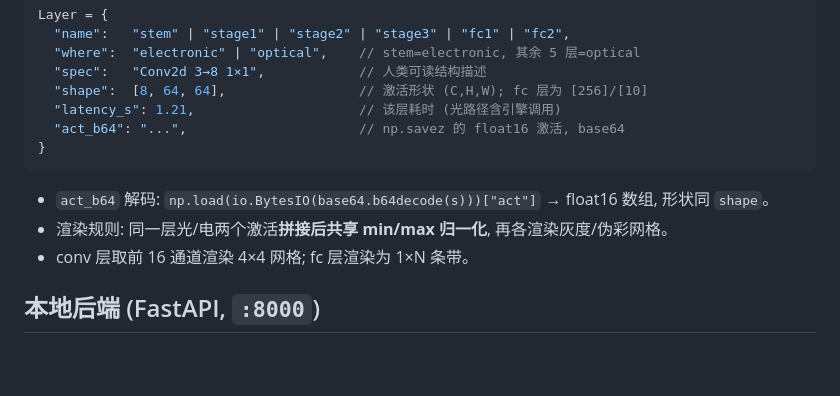
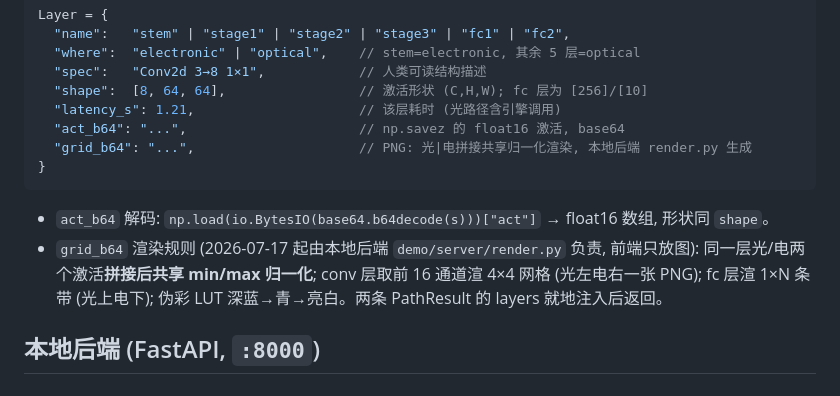
Before and after one commit to lhh010/Optic-SpaceNet-Final, a Markdown page: demo/docs/api.md, the part around the change. Rendered like a GitHub page; blank space fills up the shorter version.

Commit message:
add frontend design spec; api: layer gains server-rendered grid_b64

````diff
--- a/demo/docs/api.md
+++ b/demo/docs/api.md
@@ -22,12 +22,15 @@ Layer = {
   "shape":  [8, 64, 64],                 // 激活形状 (C,H,W); fc 层为 [256]/[10]
   "latency_s": 1.21,                     // 该层耗时 (光路径含引擎调用)
   "act_b64": "...",                      // np.savez 的 float16 激活, base64
+  "grid_b64": "...",                     // PNG: 光|电拼接共享归一化渲染, 本地后端 render.py 生成
 }
 ```
 
 - `act_b64` 解码: `np.load(io.BytesIO(base64.b64decode(s)))["act"]` → float16 数组, 形状同 `shape`。
-- 渲染规则: 同一层光/电两个激活**拼接后共享 min/max 归一化**, 再各渲染灰度/伪彩网格。
-- conv 层取前 16 通道渲染 4×4 网格; fc 层渲染为 1×N 条带。
+- `grid_b64` 渲染规则 (2026-07-17 起由本地后端 `demo/server/render.py` 负责, 前端只放图):
+  同一层光/电两个激活**拼接后共享 min/max 归一化**;
+  conv 层取前 16 通道渲 4×4 网格 (光左电右一张 PNG); fc 层渲 1×N 条带 (光上电下);
+  伪彩 LUT 深蓝→青→亮白。两条 PathResult 的 layers 就地注入后返回。
 
 ## 本地后端 (FastAPI, `:8000`)
 
````
Also changed, not shown: demo/docs/frontend-design.md (added, +86 -0 lines).
